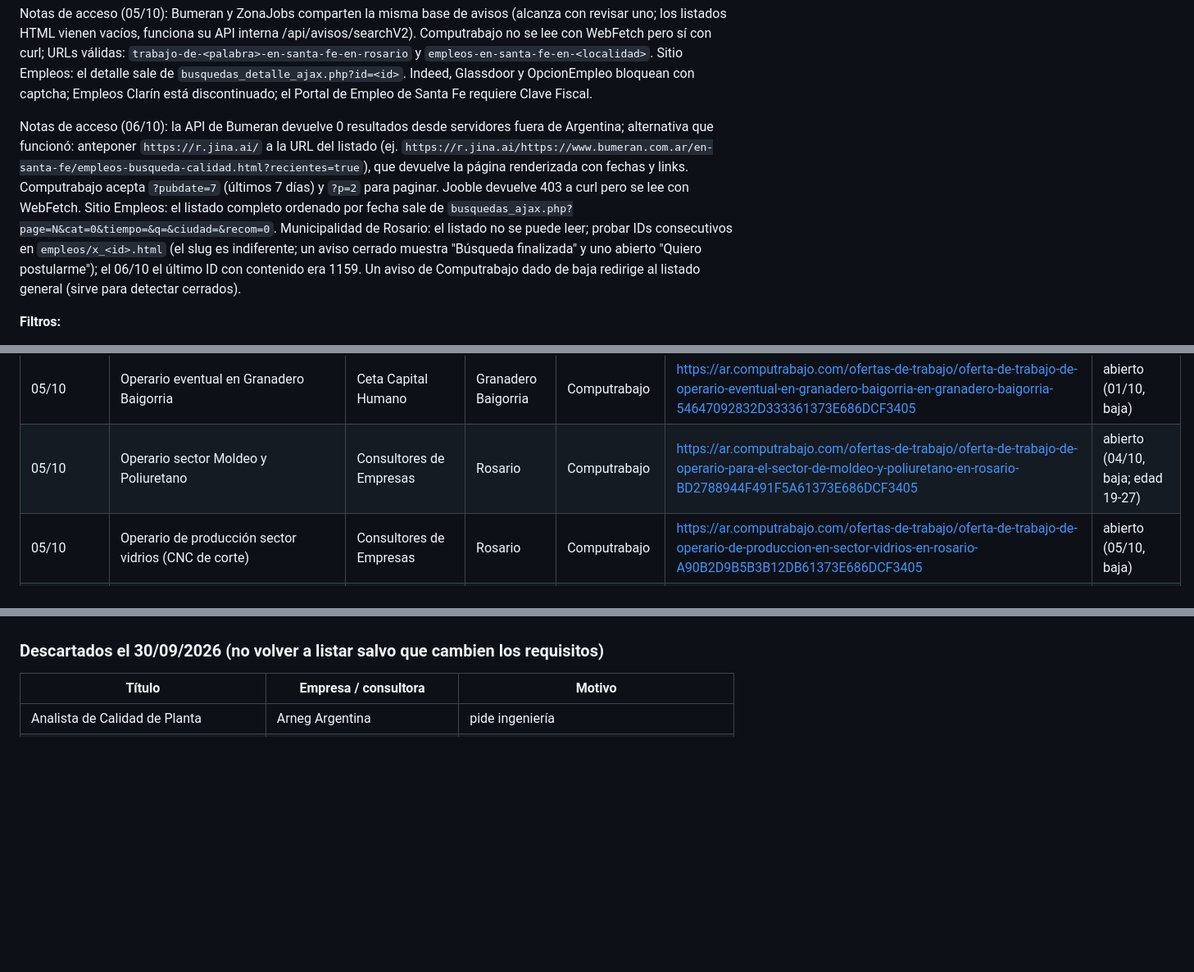
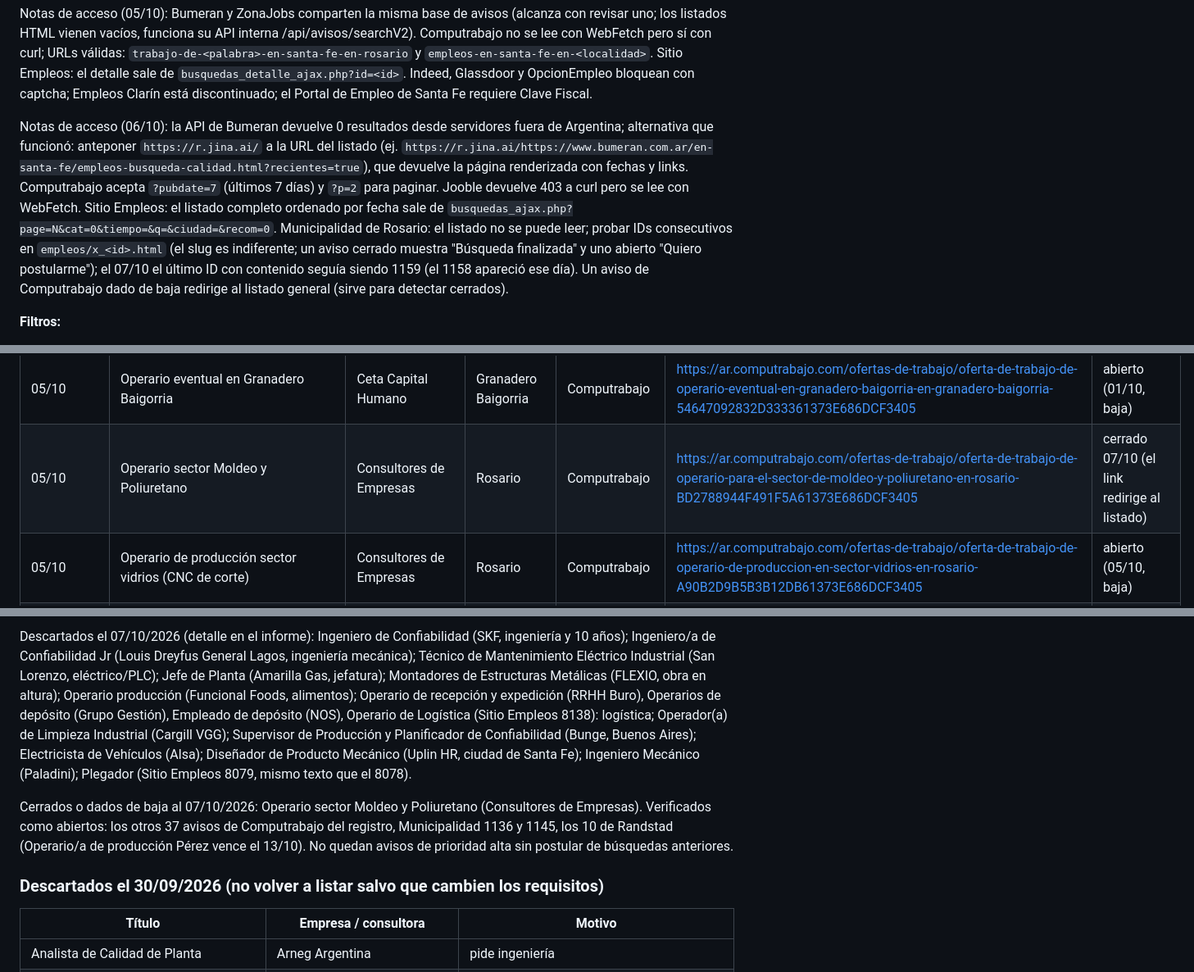
Before and after one commit to proyectostranstotal-byte/PROYECTOSTRANSTO, a Markdown page: busqueda-laboral-fiama/busqueda-laboral-fiama.md, 3 parts joined by grey strips. Shown at 82% size. GitHub-like rendering; blank space fills up the shorter version.

```diff
--- a/busqueda-laboral-fiama/busqueda-laboral-fiama.md
+++ b/busqueda-laboral-fiama/busqueda-laboral-fiama.md
@@ -24,7 +24,7 @@ Hacé una investigación exhaustiva de ofertas laborales vigentes en el cordón
 
 Notas de acceso (05/10): Bumeran y ZonaJobs comparten la misma base de avisos (alcanza con revisar uno; los listados HTML vienen vacíos, funciona su API interna /api/avisos/searchV2). Computrabajo no se lee con WebFetch pero sí con curl; URLs válidas: `trabajo-de-<palabra>-en-santa-fe-en-rosario` y `empleos-en-santa-fe-en-<localidad>`. Sitio Empleos: el detalle sale de `busquedas_detalle_ajax.php?id=<id>`. Indeed, Glassdoor y OpcionEmpleo bloquean con captcha; Empleos Clarín está discontinuado; el Portal de Empleo de Santa Fe requiere Clave Fiscal.
 
-Notas de acceso (06/10): la API de Bumeran devuelve 0 resultados desde servidores fuera de Argentina; alternativa que funcionó: anteponer `https://r.jina.ai/` a la URL del listado (ej. `https://r.jina.ai/https://www.bumeran.com.ar/en-santa-fe/empleos-busqueda-calidad.html?recientes=true`), que devuelve la página renderizada con fechas y links. Computrabajo acepta `?pubdate=7` (últimos 7 días) y `?p=2` para paginar. Jooble devuelve 403 a curl pero se lee con WebFetch. Sitio Empleos: el listado completo ordenado por fecha sale de `busquedas_ajax.php?page=N&cat=0&tiempo=&q=&ciudad=&recom=0`. Municipalidad de Rosario: el listado no se puede leer; probar IDs consecutivos en `empleos/x_<id>.html` (el slug es indiferente; un aviso cerrado muestra "Búsqueda finalizada" y uno abierto "Quiero postularme"); el 06/10 el último ID con contenido era 1159. Un aviso de Computrabajo dado de baja redirige al listado general (sirve para detectar cerrados).
+Notas de acceso (06/10): la API de Bumeran devuelve 0 resultados desde servidores fuera de Argentina; alternativa que funcionó: anteponer `https://r.jina.ai/` a la URL del listado (ej. `https://r.jina.ai/https://www.bumeran.com.ar/en-santa-fe/empleos-busqueda-calidad.html?recientes=true`), que devuelve la página renderizada con fechas y links. Computrabajo acepta `?pubdate=7` (últimos 7 días) y `?p=2` para paginar. Jooble devuelve 403 a curl pero se lee con WebFetch. Sitio Empleos: el listado completo ordenado por fecha sale de `busquedas_ajax.php?page=N&cat=0&tiempo=&q=&ciudad=&recom=0`. Municipalidad de Rosario: el listado no se puede leer; probar IDs consecutivos en `empleos/x_<id>.html` (el slug es indiferente; un aviso cerrado muestra "Búsqueda finalizada" y uno abierto "Quiero postularme"); el 07/10 el último ID con contenido seguía siendo 1159 (el 1158 apareció ese día). Un aviso de Computrabajo dado de baja redirige al listado general (sirve para detectar cerrados).
 
 **Filtros:**
 1. Solo avisos vigentes. Priorizar los publicados en los últimos 10 días, pero incluir los más antiguos si siguen abiertos, indicando la fecha.
@@ -184,7 +184,7 @@ Informe completo con requisitos y motivos: `informe-busqueda-fiama-2026-10-05.md
 | 05/10 | Operarios metalúrgicos Sector Chapería Pérez | Grupo Gestión | Pérez | Jooble | https://ar.jooble.org/desc/-928659962102364934 | abierto (hace 2 meses, baja) |
 | 05/10 | Operario/a de Ensamble – Granadero Baigorria (eventual) | Grupo Gestión | Granadero Baigorria | Computrabajo | https://ar.computrabajo.com/ofertas-de-trabajo/oferta-de-trabajo-de-operarioa-de-ensamble-granadero-baigorria-en-granadero-baigorria-9EDC6B7D0401B00161373E686DCF3405 | abierto (05/10, baja) |
 | 05/10 | Operario eventual en Granadero Baigorria | Ceta Capital Humano | Granadero Baigorria | Computrabajo | https://ar.computrabajo.com/ofertas-de-trabajo/oferta-de-trabajo-de-operario-eventual-en-granadero-baigorria-en-granadero-baigorria-54647092832D333361373E686DCF3405 | abierto (01/10, baja) |
-| 05/10 | Operario sector Moldeo y Poliuretano | Consultores de Empresas | Rosario | Computrabajo | https://ar.computrabajo.com/ofertas-de-trabajo/oferta-de-trabajo-de-operario-para-el-sector-de-moldeo-y-poliuretano-en-rosario-BD2788944F491F5A61373E686DCF3405 | abierto (04/10, baja; edad 19-27) |
+| 05/10 | Operario sector Moldeo y Poliuretano | Consultores de Empresas | Rosario | Computrabajo | https://ar.computrabajo.com/ofertas-de-trabajo/oferta-de-trabajo-de-operario-para-el-sector-de-moldeo-y-poliuretano-en-rosario-BD2788944F491F5A61373E686DCF3405 | cerrado 07/10 (el link redirige al listado) |
 | 05/10 | Operario de producción sector vidrios (CNC de corte) | Consultores de Empresas | Rosario | Computrabajo | https://ar.computrabajo.com/ofertas-de-trabajo/oferta-de-trabajo-de-operario-de-produccion-en-sector-vidrios-en-rosario-A90B2D9B5B3B12DB61373E686DCF3405 | abierto (05/10, baja) |
 | 05/10 | Operario industrial zona norte | Importante empresa | Rosario | Computrabajo | https://ar.computrabajo.com/ofertas-de-trabajo/oferta-de-trabajo-de-operario-industrial-en-ciudad-de-rosario-zona-norte-en-rosario-5F635B1091F9C86C61373E686DCF3405 | abierto (02/10, baja) |
 | 05/10 | Operario Metalúrgico Maquinista (corte y flejado de chapas, calibre) | Importante empresa metalúrgica | Rosario | Jooble | https://ar.jooble.org/desc/-1569207266974551687 | abierto (hace 2 meses, baja) |
@@ -226,3 +241,7 @@ Cerrados o dados de baja al 06/10/2026: Auxiliar de Gestión de Calidad (Ezequie
+Descartados el 07/10/2026 (detalle en el informe): Ingeniero de Confiabilidad (SKF, ingeniería y 10 años); Ingeniero/a de Confiabilidad Jr (Louis Dreyfus General Lagos, ingeniería mecánica); Técnico de Mantenimiento Eléctrico Industrial (San Lorenzo, eléctrico/PLC); Jefe de Planta (Amarilla Gas, jefatura); Montadores de Estructuras Metálicas (FLEXIO, obra en altura); Operario producción (Funcional Foods, alimentos); Operario de recepción y expedición (RRHH Buro), Operarios de depósito (Grupo Gestión), Empleado de depósito (NOS), Operario de Logística (Sitio Empleos 8138): logística; Operador(a) de Limpieza Industrial (Cargill VGG); Supervisor de Producción y Planificador de Confiabilidad (Bunge, Buenos Aires); Electricista de Vehículos (Alsa); Diseñador de Producto Mecánico (Uplin HR, ciudad de Santa Fe); Ingeniero Mecánico (Paladini); Plegador (Sitio Empleos 8079, mismo texto que el 8078).
+
+Cerrados o dados de baja al 07/10/2026: Operario sector Moldeo y Poliuretano (Consultores de Empresas). Verificados como abiertos: los otros 37 avisos de Computrabajo del registro, Municipalidad 1136 y 1145, los 10 de Randstad (Operario/a de producción Pérez vence el 13/10). No quedan avisos de prioridad alta sin postular de búsquedas anteriores.
+
 ### Descartados el 30/09/2026 (no volver a listar salvo que cambien los requisitos)
 
 | Título | Empresa / consultora | Motivo |
```
Also changed, not shown: other parts of busqueda-laboral-fiama/busqueda-laboral-fiama.md (+17 -1 lines), busqueda-laboral-fiama/informe-busqueda-fiama-2026-10-07.md (added, +79 -0 lines), busqueda-laboral-fiama/mensaje-fiama-2026-10-07.md (added, +33 -0 lines).
